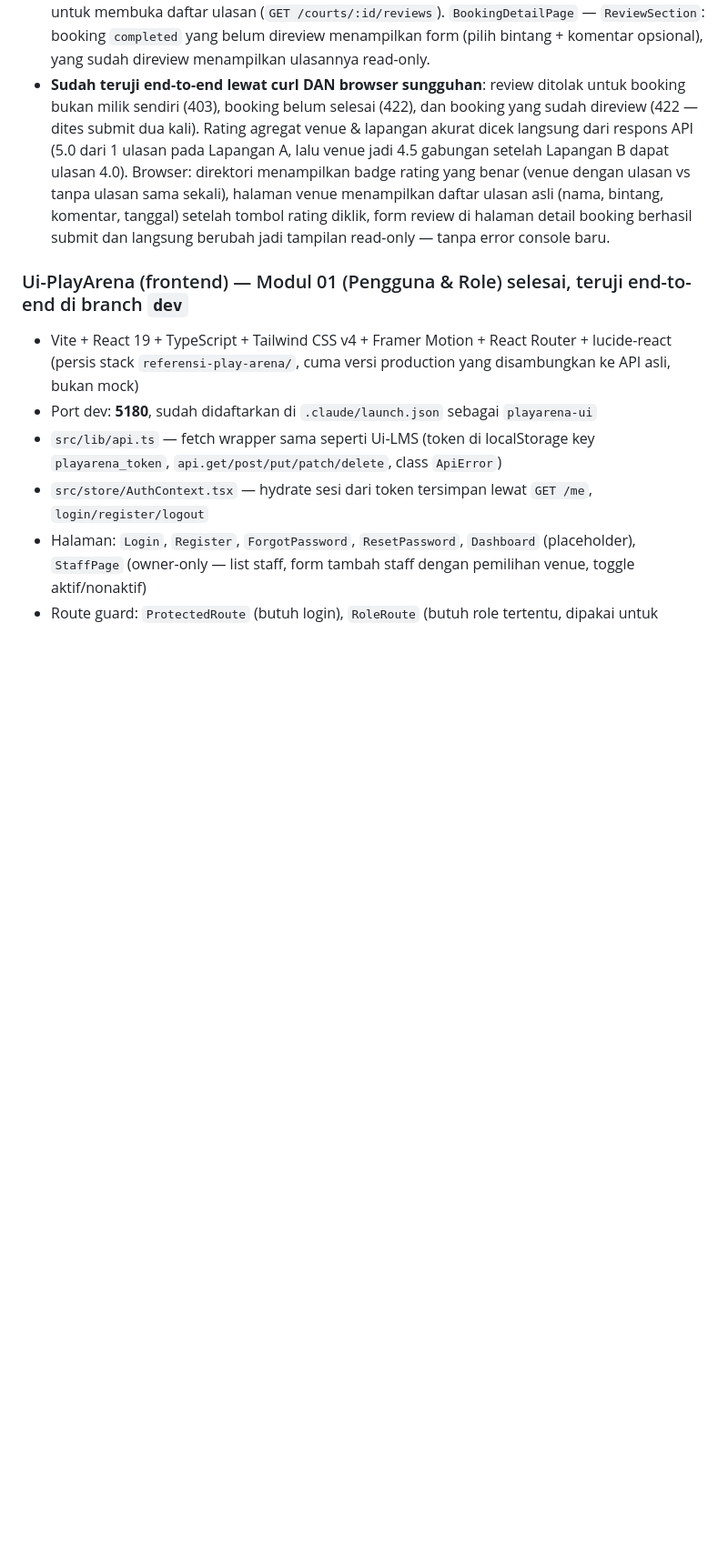
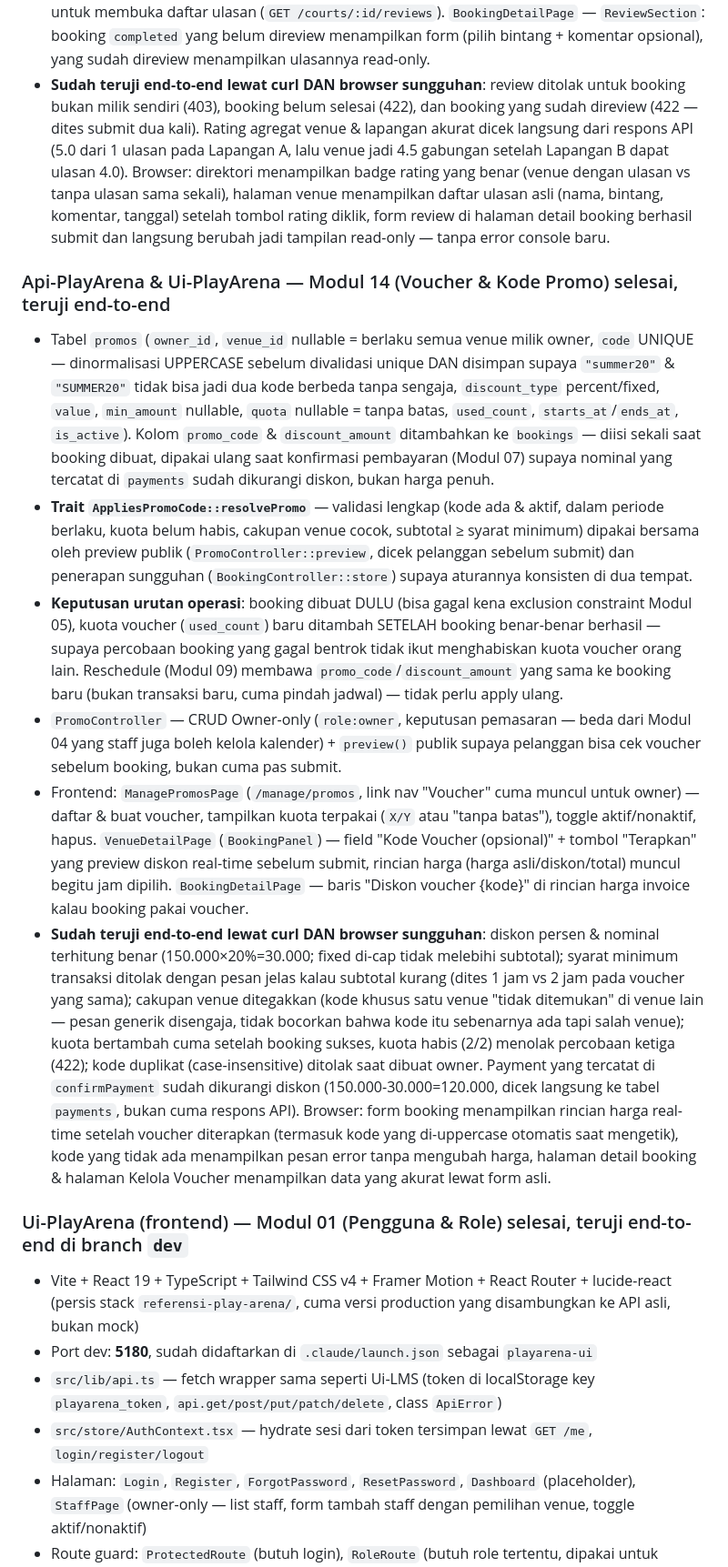
Before and after one commit to FazriAhmad/play-arena, a Markdown page: STATUS.md, the part around one of its changes. Shown at 91% size. Drawn GitHub-style; blank space fills up the shorter version.

Commit message:
docs: update STATUS.md with Modul 14 completion

```diff
--- a/STATUS.md
+++ b/STATUS.md
@@ -166,6 +166,14 @@ C:\Users\Fazri\portofolio\rec-center-book\
 - Frontend: komponen `Stars` baru di `ui.tsx` (read-only atau interaktif untuk form, dipakai 3 tempat). `SearchPage` — badge rating di kartu direktori (venue tanpa ulasan tidak menampilkan badge sama sekali, bukan "0.0"). `VenueDetailPage` — badge rating per lapangan yang bisa diklik untuk membuka daftar ulasan (`GET /courts/:id/reviews`). `BookingDetailPage` — `ReviewSection`: booking `completed` yang belum direview menampilkan form (pilih bintang + komentar opsional), yang sudah direview menampilkan ulasannya read-only.
 - **Sudah teruji end-to-end lewat curl DAN browser sungguhan**: review ditolak untuk booking bukan milik sendiri (403), booking belum selesai (422), dan booking yang sudah direview (422 — dites submit dua kali). Rating agregat venue &amp; lapangan akurat dicek langsung dari respons API (5.0 dari 1 ulasan pada Lapangan A, lalu venue jadi 4.5 gabungan setelah Lapangan B dapat ulasan 4.0). Browser: direktori menampilkan badge rating yang benar (venue dengan ulasan vs tanpa ulasan sama sekali), halaman venue menampilkan daftar ulasan asli (nama, bintang, komentar, tanggal) setelah tombol rating diklik, form review di halaman detail booking berhasil submit dan langsung berubah jadi tampilan read-only — tanpa error console baru.
 
+### Api-PlayArena & Ui-PlayArena — Modul 14 (Voucher & Kode Promo) selesai, teruji end-to-end
+- Tabel `promos` (`owner_id`, `venue_id` nullable = berlaku semua venue milik owner, `code` UNIQUE — dinormalisasi UPPERCASE sebelum divalidasi unique DAN disimpan supaya `"summer20"` &amp; `"SUMMER20"` tidak bisa jadi dua kode berbeda tanpa sengaja, `discount_type` percent/fixed, `value`, `min_amount` nullable, `quota` nullable = tanpa batas, `used_count`, `starts_at`/`ends_at`, `is_active`). Kolom `promo_code` &amp; `discount_amount` ditambahkan ke `bookings` — diisi sekali saat booking dibuat, dipakai ulang saat konfirmasi pembayaran (Modul 07) supaya nominal yang tercatat di `payments` sudah dikurangi diskon, bukan harga penuh.
+- **Trait `AppliesPromoCode::resolvePromo`** — validasi lengkap (kode ada &amp; aktif, dalam periode berlaku, kuota belum habis, cakupan venue cocok, subtotal ≥ syarat minimum) dipakai bersama oleh preview publik (`PromoController::preview`, dicek pelanggan sebelum submit) dan penerapan sungguhan (`BookingController::store`) supaya aturannya konsisten di dua tempat.
+- **Keputusan urutan operasi**: booking dibuat DULU (bisa gagal kena exclusion constraint Modul 05), kuota voucher (`used_count`) baru ditambah SETELAH booking benar-benar berhasil — supaya percobaan booking yang gagal bentrok tidak ikut menghabiskan kuota voucher orang lain. Reschedule (Modul 09) membawa `promo_code`/`discount_amount` yang sama ke booking baru (bukan transaksi baru, cuma pindah jadwal) — tidak perlu apply ulang.
+- `PromoController` — CRUD Owner-only (`role:owner`, keputusan pemasaran — beda dari Modul 04 yang staff juga boleh kelola kalender) + `preview()` publik supaya pelanggan bisa cek voucher sebelum booking, bukan cuma pas submit.
+- Frontend: `ManagePromosPage` (`/manage/promos`, link nav "Voucher" cuma muncul untuk owner) — daftar &amp; buat voucher, tampilkan kuota terpakai (`X/Y` atau "tanpa batas"), toggle aktif/nonaktif, hapus. `VenueDetailPage` (`BookingPanel`) — field "Kode Voucher (opsional)" + tombol "Terapkan" yang preview diskon real-time sebelum submit, rincian harga (harga asli/diskon/total) muncul begitu jam dipilih. `BookingDetailPage` — baris "Diskon voucher {kode}" di rincian harga invoice kalau booking pakai voucher.
+- **Sudah teruji end-to-end lewat curl DAN browser sungguhan**: diskon persen &amp; nominal terhitung benar (150.000×20%=30.000; fixed di-cap tidak melebihi subtotal); syarat minimum transaksi ditolak dengan pesan jelas kalau subtotal kurang (dites 1 jam vs 2 jam pada voucher yang sama); cakupan venue ditegakkan (kode khusus satu venue "tidak ditemukan" di venue lain — pesan generik disengaja, tidak bocorkan bahwa kode itu sebenarnya ada tapi salah venue); kuota bertambah cuma setelah booking sukses, kuota habis (2/2) menolak percobaan ketiga (422); kode duplikat (case-insensitive) ditolak saat dibuat owner. Payment yang tercatat di `confirmPayment` sudah dikurangi diskon (150.000-30.000=120.000, dicek langsung ke tabel `payments`, bukan cuma respons API). Browser: form booking menampilkan rincian harga real-time setelah voucher diterapkan (termasuk kode yang di-uppercase otomatis saat mengetik), kode yang tidak ada menampilkan pesan error tanpa mengubah harga, halaman detail booking &amp; halaman Kelola Voucher menampilkan data yang akurat lewat form asli.
+
 ### Ui-PlayArena (frontend) — Modul 01 (Pengguna & Role) selesai, teruji end-to-end di branch `dev`
 - Vite + React 19 + TypeScript + Tailwind CSS v4 + Framer Motion + React Router + lucide-react (persis stack `referensi-play-arena/`, cuma versi production yang disambungkan ke API asli, bukan mock)
 - Port dev: **5180**, sudah didaftarkan di `.claude/launch.json` sebagai `playarena-ui`
```
Also changed, not shown: other parts of STATUS.md (+2 -1 lines).
